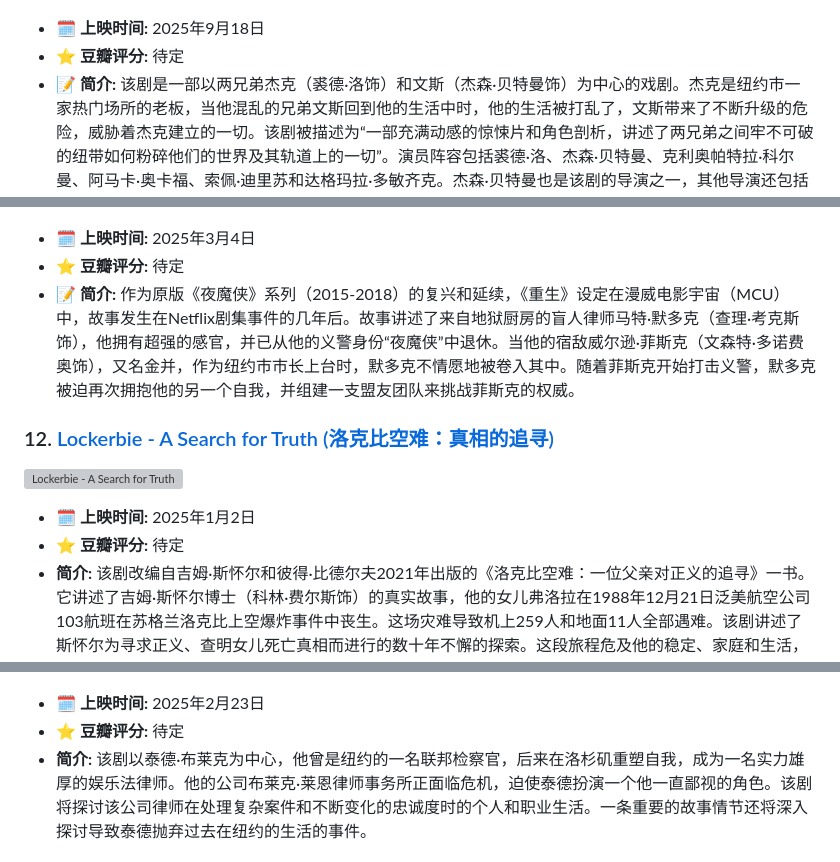
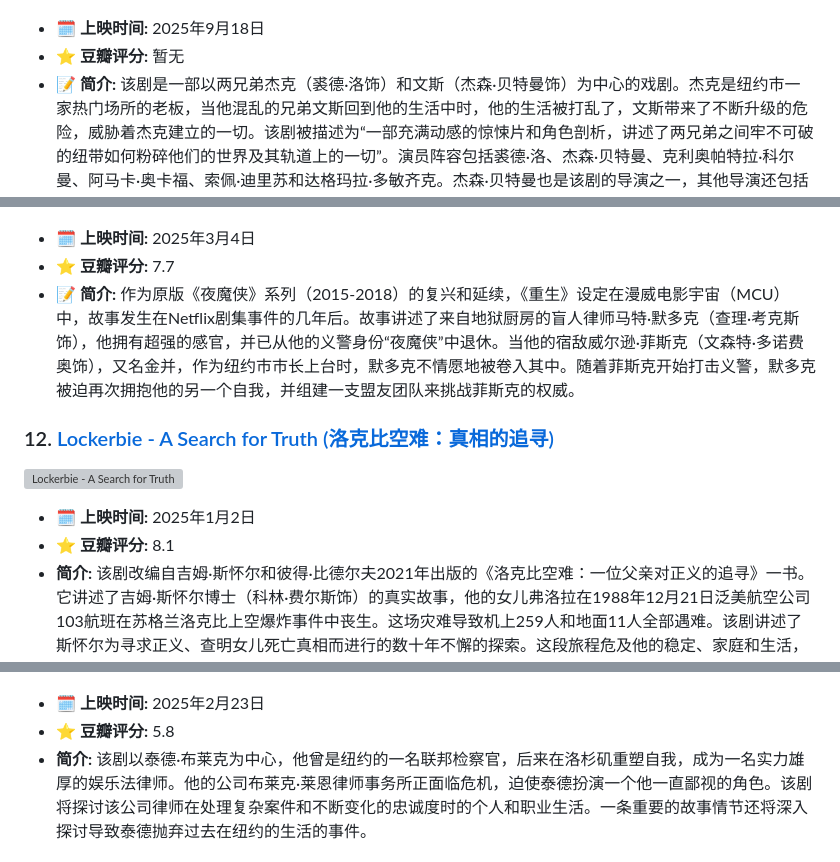
Before and after one commit to stevenspage/movies, a Markdown page: README.md, 3 parts joined by grey strips. GitHub-like rendering; grey boxes are pictures that could not be loaded.

Commit message:
docs: update all ratings and release dates in README

```diff
--- a/README.md
+++ b/README.md
@@ -43,7 +43,7 @@
 ### 7. [Black Rabbit (黑兔)](https://m.douban.com/movie/subject/36137032/)
 ![Black Rabbit](images/black_rabbit_poster.jpg)
 *   **🗓️ 上映时间:** 2025年9月18日
-*   **⭐️ 豆瓣评分:** 待定
+*   **⭐️ 豆瓣评分:** 暂无
 *   **📝 简介:** 该剧是一部以两兄弟杰克（裘德·洛饰）和文斯（杰森·贝特曼饰）为中心的戏剧。杰克是纽约市一家热门场所的老板，当他混乱的兄弟文斯回到他的生活中时，他的生活被打乱了，文斯带来了不断升级的危险，威胁着杰克建立的一切。该剧被描述为“一部充满动感的惊悚片和角色剖析，讲述了两兄弟之间牢不可破的纽带如何粉碎他们的世界及其轨道上的一切”。演员阵容包括裘德·洛、杰森·贝特曼、克利奥帕特拉·科尔曼、阿马卡·奥卡福、索佩·迪里苏和达格玛拉·多敏齐克。杰森·贝特曼也是该剧的导演之一，其他导演还包括劳拉·琳妮、本·塞曼诺夫和贾斯汀·库泽尔。
 
 ### 8. [Apple Cider Vinegar (神效苹果醋)](https://m.douban.com/movie/subject/36686135/)
@@ -67,19 +67,19 @@
 ### 11. [Daredevil: Born Again (夜魔侠：重生)](https://m.douban.com/movie/subject/35908203/)
 ![Daredevil: Born Again](images/daredevil_born_again_poster.jpg)
 *   **🗓️ 上映时间:** 2025年3月4日
-*   **⭐️ 豆瓣评分:** 待定
+*   **⭐️ 豆瓣评分:** 7.7
 *   **📝 简介:** 作为原版《夜魔侠》系列（2015-2018）的复兴和延续，《重生》设定在漫威电影宇宙（MCU）中，故事发生在Netflix剧集事件的几年后。故事讲述了来自地狱厨房的盲人律师马特·默多克（查理·考克斯饰），他拥有超强的感官，并已从他的义警身份“夜魔侠”中退休。当他的宿敌威尔逊·菲斯克（文森特·多诺费奥饰），又名金并，作为纽约市市长上台时，默多克不情愿地被卷入其中。随着菲斯克开始打击义警，默多克被迫再次拥抱他的另一个自我，并组建一支盟友团队来挑战菲斯克的权威。
 
 ### 12. [Lockerbie - A Search for Truth (洛克比空难：真相的追寻)](https://m.douban.com/movie/subject/36745781/)
 ![Lockerbie - A Search for Truth](images/lockerbie_a_search_for_truth_poster.jpg)
 *   **🗓️ 上映时间:** 2025年1月2日
-*   **⭐️ 豆瓣评分:** 待定
+*   **⭐️ 豆瓣评分:** 8.1
 *   **简介:** 该剧改编自吉姆·斯怀尔和彼得·比德尔夫2021年出版的《洛克比空难：一位父亲对正义的追寻》一书。它讲述了吉姆·斯怀尔博士（科林·费尔斯饰）的真实故事，他的女儿弗洛拉在1988年12月21日泛美航空公司103航班在苏格兰洛克比上空爆炸事件中丧生。这场灾难导致机上259人和地面11人全部遇难。该剧讲述了斯怀尔为寻求正义、查明女儿死亡真相而进行的数十年不懈的探索。这段旅程危及他的稳定、家庭和生活，并颠覆了他对司法系统的信任。
 
 ### 13. [Suits L.A. (金装律师：洛杉矶)](https://m.douban.com/movie/subject/36764742/)
 ![Suits L.A.](images/suits_l_a_poster.jpg)
 *   **🗓️ 上映时间:** 2025年2月23日
-*   **⭐️ 豆瓣评分:** 待定
+*   **⭐️ 豆瓣评分:** 5.8
 *   **简介:** 该剧以泰德·布莱克为中心，他曾是纽约的一名联邦检察官，后来在洛杉矶重塑自我，成为一名实力雄厚的娱乐法律师。他的公司布莱克·莱恩律师事务所正面临危机，迫使泰德扮演一个他一直鄙视的角色。该剧将探讨该公司律师在处理复杂案件和不断变化的忠诚度时的个人和职业生活。一条重要的故事情节还将深入探讨导致泰德抛弃过去在纽约的生活的事件。
 
 ### 14. [The Eternaut (永恒之人)](https://m.douban.com/movie/subject/36467839/)
```
Also changed, not shown: other parts of README.md (+9 -9 lines).
